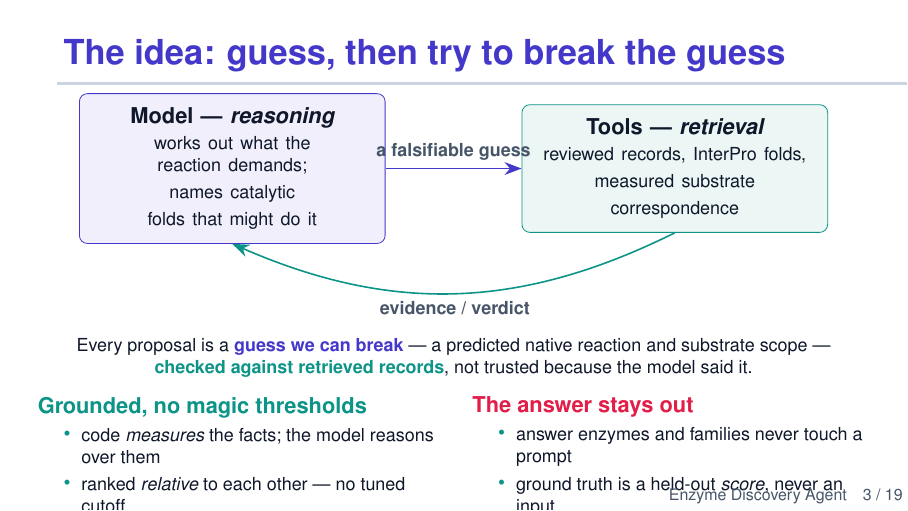
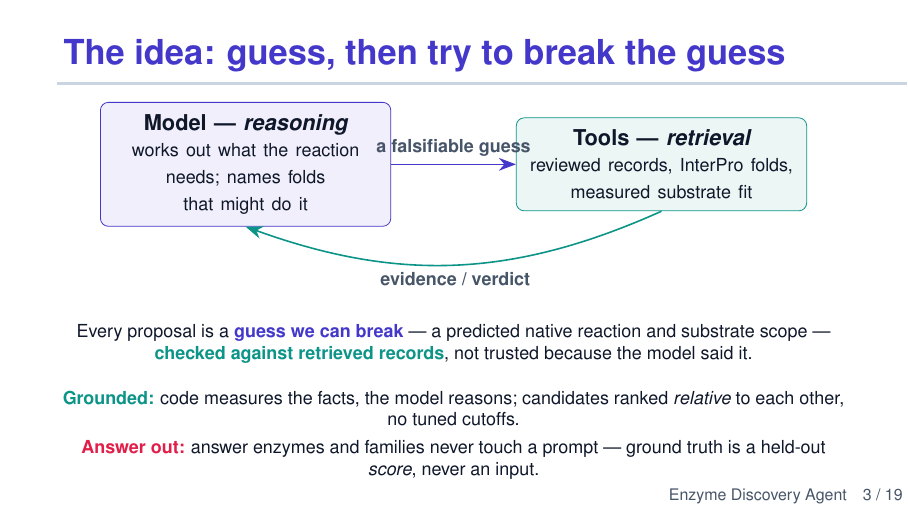
Before and after one commit to Ray16/Enzyme_agent, LaTeX slides (enzyme_discovery_agent/slides/enzyme_discovery_agent.tex): page 3 of 19. Compiled offline with pdfLaTeX.

Commit message:
auto: update enzyme_discovery_agent.tex (2026-09-01 01:17:10)
Automated per-file commit by Claude Code PostToolUse hook.

Co-Authored-By: Claude Opus 4.8 (1M context) <noreply@anthropic.com>

```diff
--- a/enzyme_discovery_agent/slides/enzyme_discovery_agent.tex
+++ b/enzyme_discovery_agent/slides/enzyme_discovery_agent.tex
@@ -113,37 +113,30 @@
 
 % ---------- Core principle ----------
 \begin{frame}{The idea: guess, then try to break the guess}
+  \vspace{0.4em}
   \begin{center}
-    \begin{tikzpicture}[every node/.style={font=\small},node distance=10mm]
-      \node[draw=brand,fill=brand!8,rounded corners,text width=4.9cm,align=center,inner sep=7pt,font=\bfseries] (llm)
-        {Model --- \emph{reasoning}\\[2pt]\normalfont\footnotesize works out what the reaction demands;\\ names catalytic folds that might do it};
-      \node[right=24mm of llm,draw=brand2,fill=brand2!8,rounded corners,text width=4.9cm,align=center,inner sep=7pt,font=\bfseries] (tools)
-        {Tools --- \emph{retrieval}\\[2pt]\normalfont\footnotesize reviewed records, InterPro folds,\\ measured substrate correspondence};
+    \begin{tikzpicture}[every node/.style={font=\small},node distance=22mm]
+      \node[draw=brand,fill=brand!8,rounded corners,text width=4.7cm,align=center,inner sep=6pt,font=\bfseries] (llm)
+        {Model --- \emph{reasoning}\\[2pt]\normalfont\footnotesize works out what the reaction\\ needs; names folds that might do it};
+      \node[right=of llm,draw=brand2,fill=brand2!8,rounded corners,text width=4.7cm,align=center,inner sep=6pt,font=\bfseries] (tools)
+        {Tools --- \emph{retrieval}\\[2pt]\normalfont\footnotesize reviewed records, InterPro folds,\\ measured substrate fit};
       \draw[-{Stealth[length=3mm]},thick,brand] (llm) -- node[above,font=\footnotesize\bfseries,text=muted]{a falsifiable guess} (tools);
-      \draw[-{Stealth[length=3mm]},thick,brand2] (tools.south) to[bend left=25] node[below,font=\footnotesize\bfseries,text=muted]{evidence / verdict} (llm.south);
+      \draw[-{Stealth[length=3mm]},thick,brand2] (tools.south) to[bend left=22] node[below,font=\footnotesize\bfseries,text=muted]{evidence / verdict} (llm.south);
     \end{tikzpicture}
   \end{center}
+  \vspace{0.3em}
   \begin{center}\footnotesize
     Every proposal is a \hl{guess we can break} --- a predicted native reaction and
     substrate scope --- \hlt{checked against retrieved records}, not trusted because
     the model said it.
   \end{center}
-  \begin{columns}[T]
-    \begin{column}{0.5\textwidth}
-      \hlt{Grounded, no magic thresholds}
-      \begin{itemize}\footnotesize
-        \item code \emph{measures} the facts; the model reasons over them
-        \item ranked \emph{relative} to each other --- no tuned cutoff
-      \end{itemize}
-    \end{column}
-    \begin{column}{0.5\textwidth}
-      \hla{The answer stays out}
-      \begin{itemize}\footnotesize
-        \item answer enzymes and families never touch a prompt
-        \item ground truth is a held-out \emph{score}, never an input
-      \end{itemize}
-    \end{column}
-  \end{columns}
+  \vspace{0.3em}
+  \begin{center}\footnotesize
+    \hlt{Grounded:} code measures the facts, the model reasons; candidates ranked
+    \emph{relative} to each other, no tuned cutoffs.\\[3pt]
+    \hla{Answer out:} answer enzymes and families never touch a prompt --- ground
+    truth is a held-out \emph{score}, never an input.
+  \end{center}
 \end{frame}
 
 % ---------- Pipeline overview ----------
```
